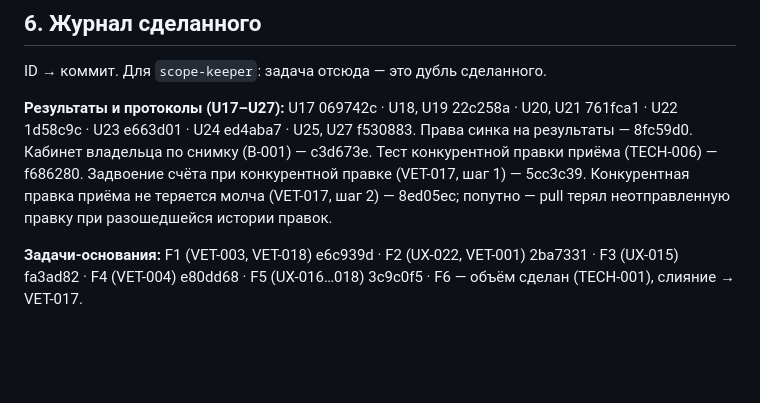
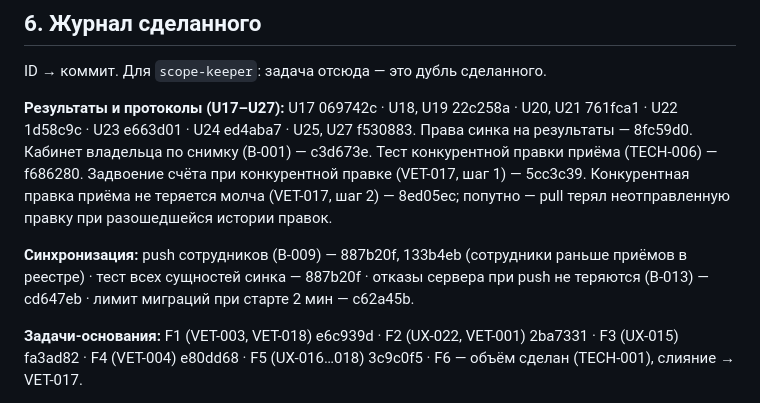
Before and after one commit to idaushev/VetProjcet, a Markdown page: PRODUCT_BACKLOG.md, the part around the change. Rendered like a GitHub page; blank space fills up the shorter version.

Commit message:
Журнал сделанного: B-009, B-013
Co-Authored-By: Claude Opus 5.5 <noreply@anthropic.com>

```diff
--- a/PRODUCT_BACKLOG.md
+++ b/PRODUCT_BACKLOG.md
@@ -143,6 +143,8 @@ ID → коммит. Для `scope-keeper`: задача отсюда — это
 
 **Результаты и протоколы (U17–U27):** U17 069742c · U18, U19 22c258a · U20, U21 761fca1 · U22 1d58c9c · U23 e663d01 · U24 ed4aba7 · U25, U27 f530883. Права синка на результаты — 8fc59d0. Кабинет владельца по снимку (B-001) — c3d673e. Тест конкурентной правки приёма (TECH-006) — f686280. Задвоение счёта при конкурентной правке (VET-017, шаг 1) — 5cc3c39. Конкурентная правка приёма не теряется молча (VET-017, шаг 2) — 8ed05ec; попутно — pull терял неотправленную правку при разошедшейся истории правок.
 
+**Синхронизация:** push сотрудников (B-009) — 887b20f, 133b4eb (сотрудники раньше приёмов в реестре) · тест всех сущностей синка — 887b20f · отказы сервера при push не теряются (B-013) — cd647eb · лимит миграций при старте 2 мин — c62a45b.
+
 **Задачи-основания:** F1 (VET-003, VET-018) e6c939d · F2 (UX-022, VET-001) 2ba7331 · F3 (UX-015) fa3ad82 · F4 (VET-004) e80dd68 · F5 (UX-016…018) 3c9c0f5 · F6 — объём сделан (TECH-001), слияние → VET-017.
 
 **Врач и приём:** VET-002 bc41a49 · VET-007 dd0d9f7 · VET-008 c3d193f, daee81c · VET-009, VET-013 2a00275 · VET-011 3b1f8f0 · VET-014 ff19223 · VET-015 5b212ba.
```
